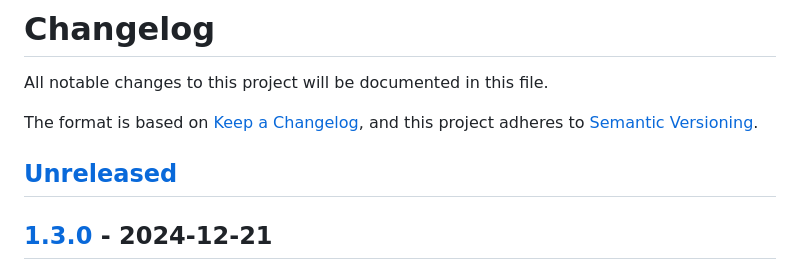
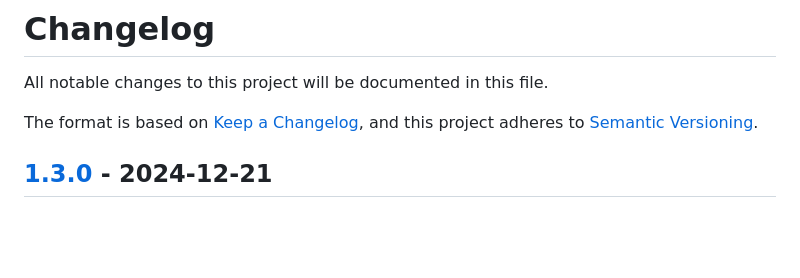
Before and after one commit to g-laliotis/ascii-art, a Markdown page: CHANGELOG.md, the part around one of its changes. Rendered like a GitHub page; blank space fills up the shorter version.

```diff
--- a/CHANGELOG.md
+++ b/CHANGELOG.md
@@ -4,8 +4,6 @@ All notable changes to this project will be documented in this file.
 
 The format is based on [Keep a Changelog](https://keepachangelog.com/en/1.0.0/),
 and this project adheres to [Semantic Versioning](https://semver.org/spec/v2.0.0.html).
-
-## [Unreleased]
 
 ## [1.3.0] - 2024-12-21
 
```
Also changed, not shown: other parts of CHANGELOG.md (+0 -1 lines).
